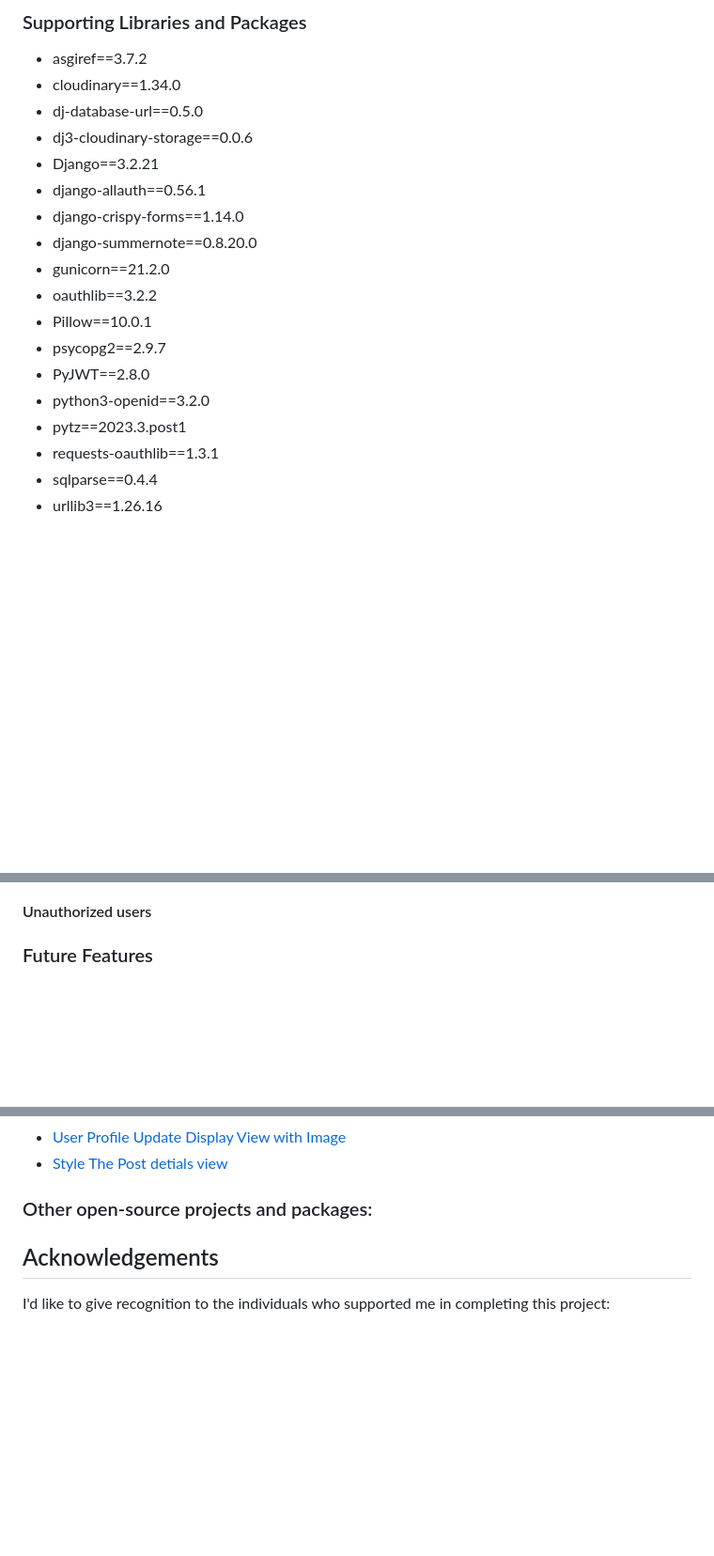
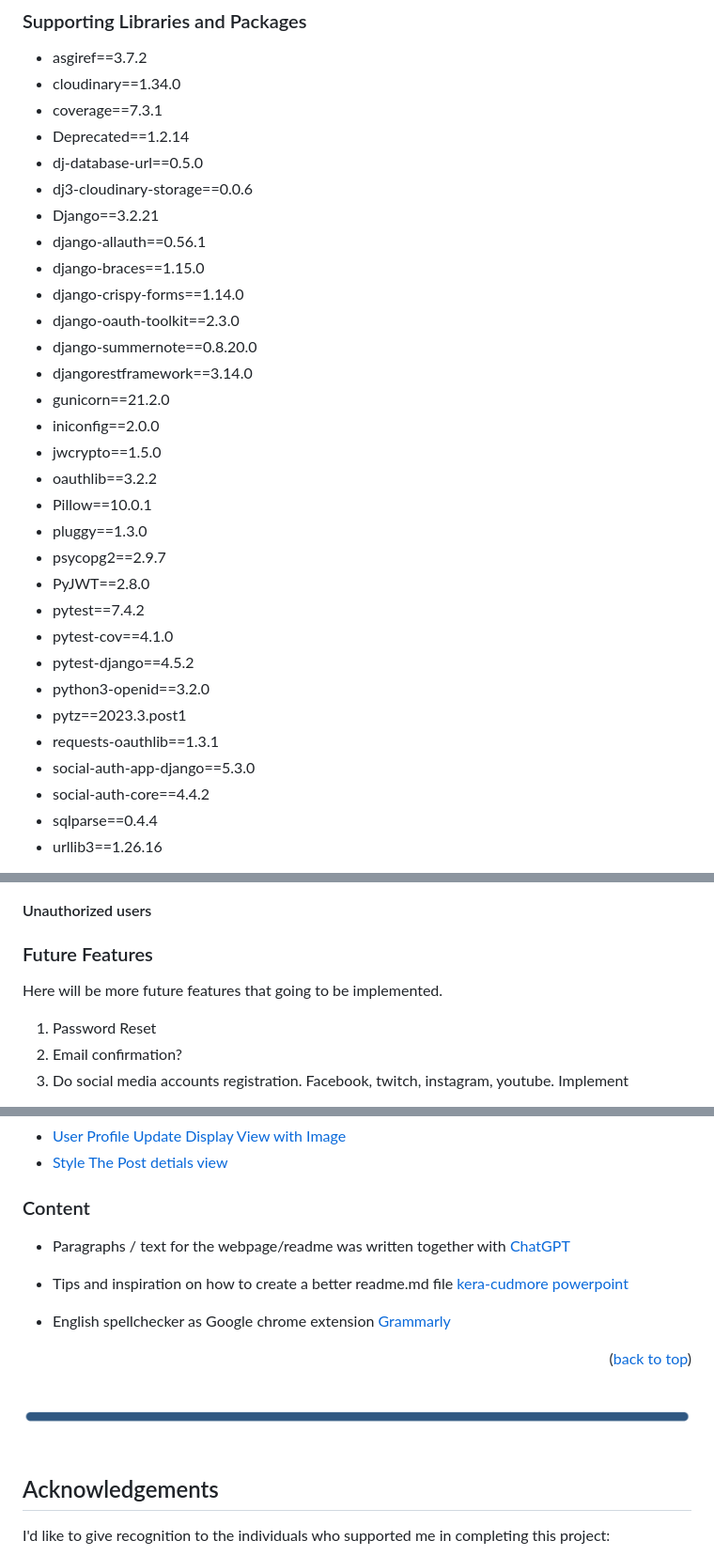
Before and after one commit to KimBergstroem/gamers_insight-CRUD-Blog-App, a Markdown page: README.md, 3 parts joined by grey strips. Shown: that part at 94% size. Drawn GitHub-style; pictures changed too: docs/divider3.png (added); blank space fills up the shorter version.

Commit message:
docs: add details in bug, content section to README

```diff
--- a/README.md
+++ b/README.md
@@ -328,19 +338,32 @@ The wireframes serve as a visual blueprint for our web application, outlining th
 ### Supporting Libraries and Packages
 - asgiref==3.7.2
 - cloudinary==1.34.0
+- coverage==7.3.1
+- Deprecated==1.2.14
 - dj-database-url==0.5.0
 - dj3-cloudinary-storage==0.0.6
 - Django==3.2.21
 - django-allauth==0.56.1
+- django-braces==1.15.0
 - django-crispy-forms==1.14.0
+- django-oauth-toolkit==2.3.0
 - django-summernote==0.8.20.0
+- djangorestframework==3.14.0
 - gunicorn==21.2.0
+- iniconfig==2.0.0
+- jwcrypto==1.5.0
 - oauthlib==3.2.2
 - Pillow==10.0.1
+- pluggy==1.3.0
 - psycopg2==2.9.7
 - PyJWT==2.8.0
+- pytest==7.4.2
+- pytest-cov==4.1.0
+- pytest-django==4.5.2
 - python3-openid==3.2.0
 - pytz==2023.3.post1
 - requests-oauthlib==1.3.1
+- social-auth-app-django==5.3.0
+- social-auth-core==4.4.2
 - sqlparse==0.4.4
 - urllib3==1.26.16
@@ -406,4 +433,8 @@ For a comprehensive view of the project's trajectory, user stories, and bug trac
 
 
 ### Future Features
+Here will be more future features that going to be implemented.
+1. Password Reset
+2. Email confirmation?
+3. Do social media accounts registration. Facebook, twitch, instagram, youtube. Implement
 
@@ -618,8 +662,19 @@ I would like to extend my appreciation to the authors of the tutorials and YouTu
 - [User Profile Update Display View with Image](https://www.youtube.com/watch?v=7DU-uhhYI6Y&list=PLSPMgrv4IuJ5wS0xSQzKUB038MYIx9ufI&index=12)
 - [Style The Post detials view](https://www.bootdey.com/snippets/tagged/blog)
 
-### Other open-source projects and packages:
+### Content
 
+- Paragraphs / text for the webpage/readme was written together with [ChatGPT](https://chat.openai.com/)
+
+- Tips and inspiration on how to create a better readme.md file [kera-cudmore powerpoint](https://docs.google.com/presentation/d/19_7r_To5bu7UjnZD87hrzWQi63Ij0YpaRH1XFnPZZe8/edit#slide=id.g35f391192_00)
+
+- English spellchecker as Google chrome extension [Grammarly](https://www.grammarly.com/)
+
+
+<p align="right">(<a href="#table-of-content">back to top</a>)</p>
+<p align="center">
+  <img src="docs/divider3.png" />
+</p>
 
 ## Acknowledgements
 I'd like to give recognition to the individuals who supported me in completing this project:
```
Also changed, not shown: other parts of README.md (+44 -14 lines).
